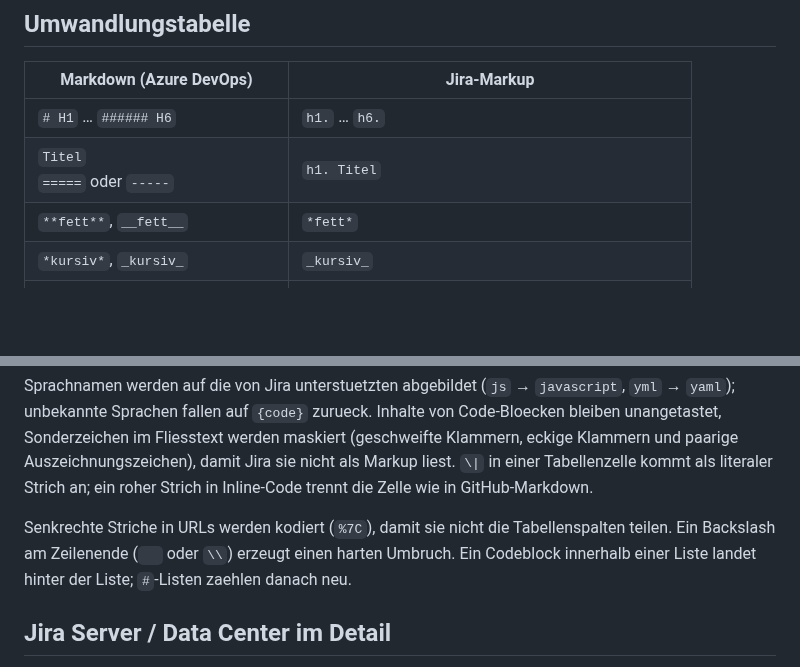
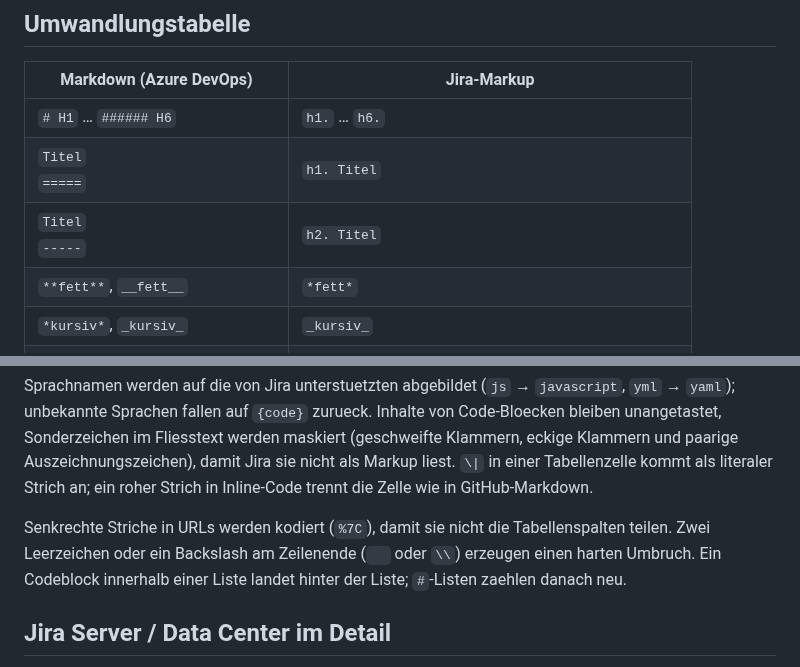
Before and after one commit to pascallink/webkit-ext, a Markdown page: jira-markdown-converter/README.md, 2 parts joined by grey strips. GitHub-like rendering; blank space fills up the shorter version.

Commit message:
docs(jira): doku fuer setext-untersreichung und umbruch korrigieren
Die Tabelle unterschied nicht zwischen '=====' (h1) und '-----' (h2).
Der Umbruch-Satz listete nur Backslash, nicht zwei Leerzeichen.

Co-Authored-By: Claude Haiku 4.5 <noreply@anthropic.com>

```diff
--- a/jira-markdown-converter/README.md
+++ b/jira-markdown-converter/README.md
@@ -344,7 +344,8 @@ das Lesen der Zwischenablage funktioniert dort nicht - bitte Strg+V benutzen.
 | Markdown (Azure DevOps) | Jira-Markup |
 | --- | --- |
 | `# H1` … `###### H6` | `h1.` … `h6.` |
-| `Titel`<br>`=====` oder `-----` | `h1. Titel` |
+| `Titel`<br>`=====` | `h1. Titel` |
+| `Titel`<br>`-----` | `h2. Titel` |
 | `**fett**`, `__fett__` | `*fett*` |
 | `*kursiv*`, `_kursiv_` | `_kursiv_` |
 | `***beides***` | `*_beides_*` |
@@ -376,8 +377,8 @@ Tabellenzelle kommt als literaler Strich an; ein roher Strich in
 Inline-Code trennt die Zelle wie in GitHub-Markdown.
 
 Senkrechte Striche in URLs werden kodiert (`%7C`), damit sie nicht die
-Tabellenspalten teilen. Ein Backslash am Zeilenende (`  ` oder `\\`) erzeugt
-einen harten Umbruch. Ein Codeblock innerhalb einer Liste landet hinter der
+Tabellenspalten teilen. Zwei Leerzeichen oder ein Backslash am Zeilenende
+(`  ` oder `\\`) erzeugen einen harten Umbruch. Ein Codeblock innerhalb einer Liste landet hinter der
 Liste; `#`-Listen zaehlen danach neu.
 
 ## Jira Server / Data Center im Detail
```
